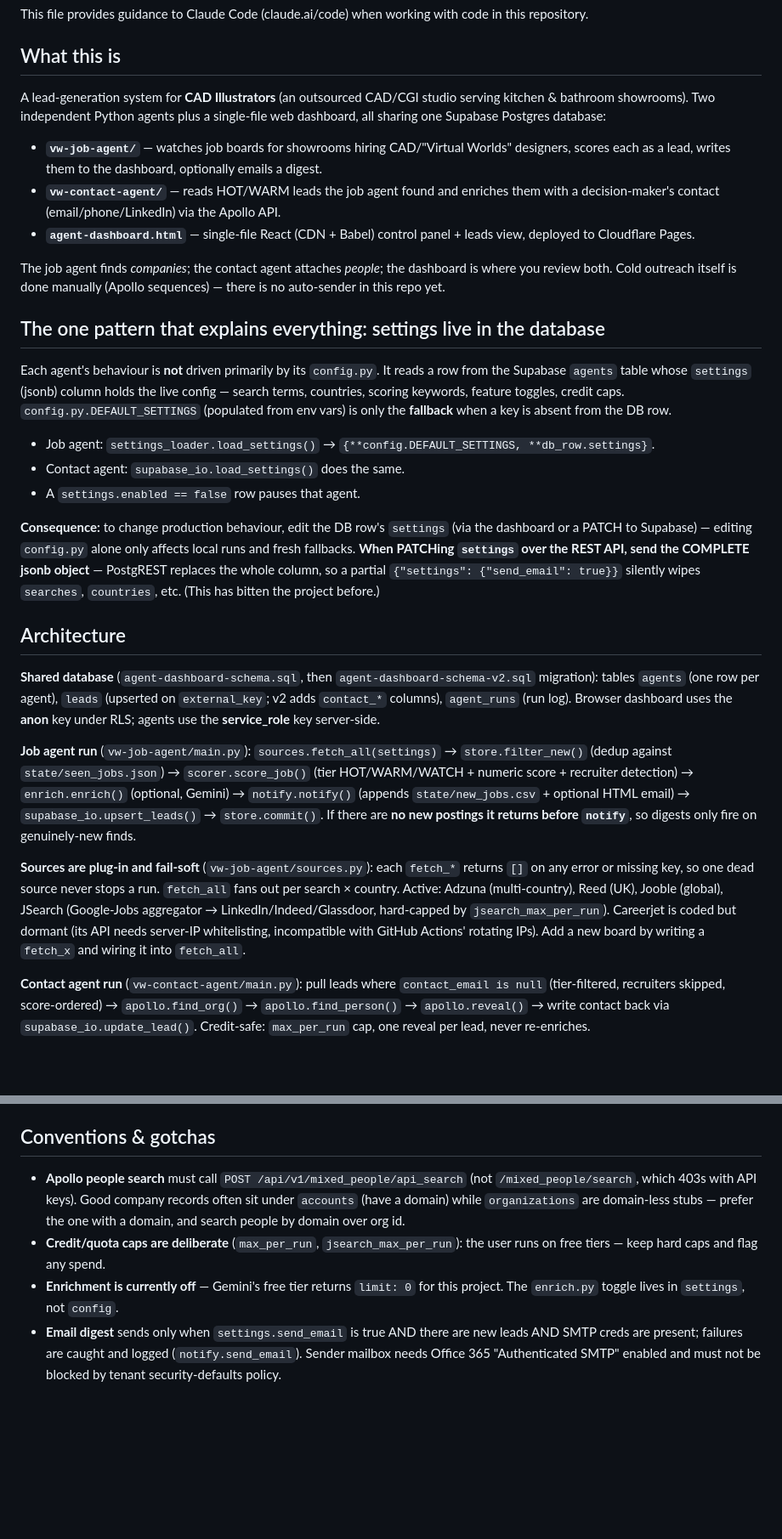
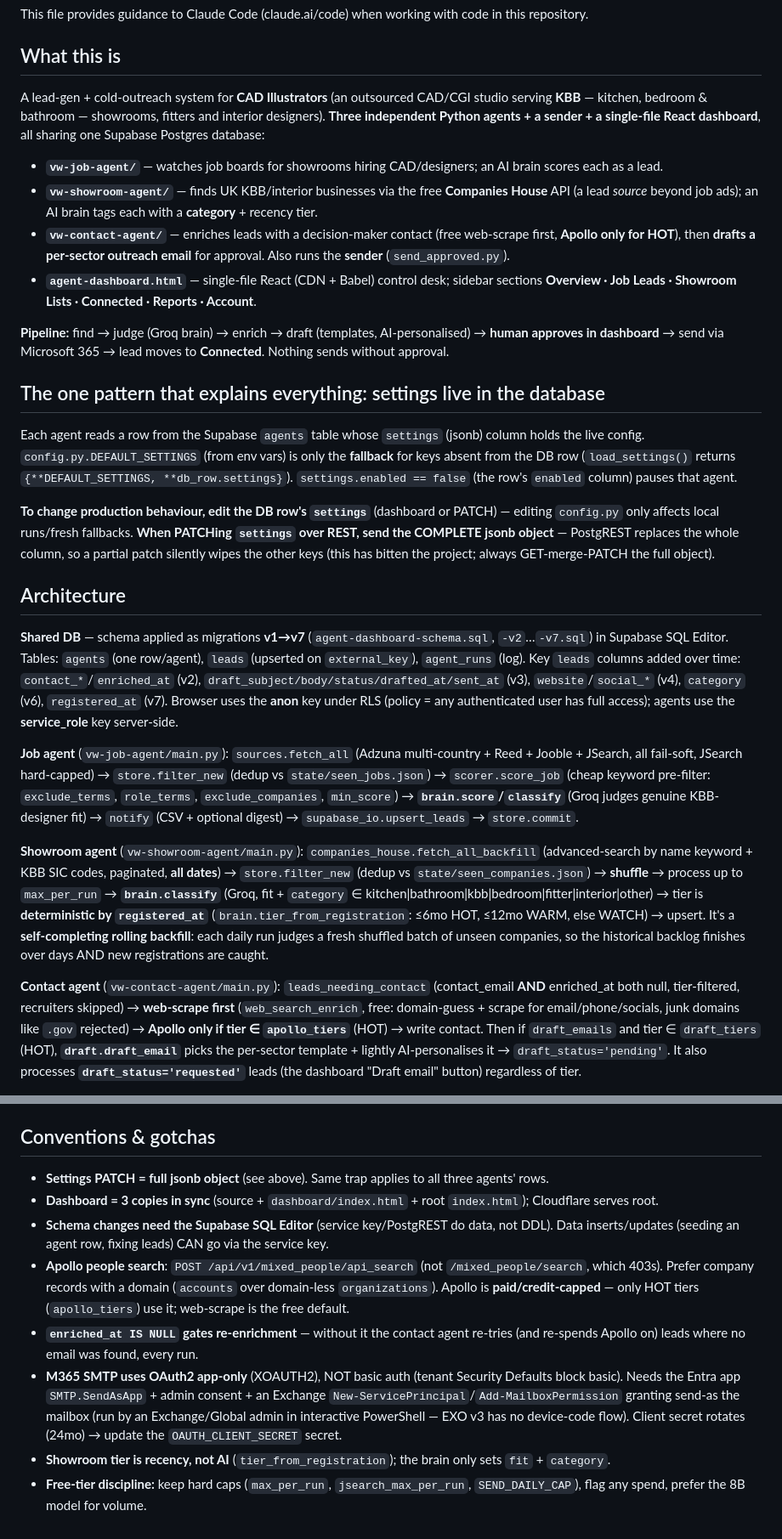
Before and after one commit to dhairyawork8141/Agent-Dashboard, a Markdown page: CLAUDE.md, 2 parts joined by grey strips. Shown at 85% size. Drawn GitHub-style; blank space fills up the shorter version.

```diff
--- a/CLAUDE.md
+++ b/CLAUDE.md
@@ -4,32 +4,28 @@ This file provides guidance to Claude Code (claude.ai/code) when working with co
 
 ## What this is
 
-A lead-generation system for **CAD Illustrators** (an outsourced CAD/CGI studio serving kitchen & bathroom showrooms). Two independent Python agents plus a single-file web dashboard, all sharing one Supabase Postgres database:
+A lead-gen + cold-outreach system for **CAD Illustrators** (an outsourced CAD/CGI studio serving **KBB** — kitchen, bedroom & bathroom — showrooms, fitters and interior designers). **Three independent Python agents + a sender + a single-file React dashboard**, all sharing one Supabase Postgres database:
 
-- **`vw-job-agent/`** — watches job boards for showrooms hiring CAD/"Virtual Worlds" designers, scores each as a lead, writes them to the dashboard, optionally emails a digest.
-- **`vw-contact-agent/`** — reads HOT/WARM leads the job agent found and enriches them with a decision-maker's contact (email/phone/LinkedIn) via the Apollo API.
-- **`agent-dashboard.html`** — single-file React (CDN + Babel) control panel + leads view, deployed to Cloudflare Pages.
+- **`vw-job-agent/`** — watches job boards for showrooms hiring CAD/designers; an AI brain scores each as a lead.
+- **`vw-showroom-agent/`** — finds UK KBB/interior businesses via the free **Companies House** API (a lead *source* beyond job ads); an AI brain tags each with a **category** + recency tier.
+- **`vw-contact-agent/`** — enriches leads with a decision-maker contact (free web-scrape first, **Apollo only for HOT**), then **drafts a per-sector outreach email** for approval. Also runs the **sender** (`send_approved.py`).
+- **`agent-dashboard.html`** — single-file React (CDN + Babel) control desk; sidebar sections **Overview · Job Leads · Showroom Lists · Connected · Reports · Account**.
 
-The job agent finds *companies*; the contact agent attaches *people*; the dashboard is where you review both. Cold outreach itself is done manually (Apollo sequences) — there is no auto-sender in this repo yet.
+**Pipeline:** find → judge (Groq brain) → enrich → draft (templates, AI-personalised) → **human approves in dashboard** → send via Microsoft 365 → lead moves to **Connected**. Nothing sends without approval.
 
 ## The one pattern that explains everything: settings live in the database
 
-Each agent's behaviour is **not** driven primarily by its `config.py`. It reads a row from the Supabase `agents` table whose `settings` (jsonb) column holds the live config — search terms, countries, scoring keywords, feature toggles, credit caps. `config.py.DEFAULT_SETTINGS` (populated from env vars) is only the **fallback** when a key is absent from the DB row.
+Each agent reads a row from the Supabase `agents` table whose `settings` (jsonb) column holds the live config. `config.py.DEFAULT_SETTINGS` (from env vars) is only the **fallback** for keys absent from the DB row (`load_settings()` returns `{**DEFAULT_SETTINGS, **db_row.settings}`). `settings.enabled == false` (the row's `enabled` column) pauses that agent.
 
-- Job agent: `settings_loader.load_settings()` → `{**config.DEFAULT_SETTINGS, **db_row.settings}`.
-- Contact agent: `supabase_io.load_settings()` does the same.
-- A `settings.enabled == false` row pauses that agent.
-
-**Consequence:** to change production behaviour, edit the DB row's `settings` (via the dashboard or a PATCH to Supabase) — editing `config.py` alone only affects local runs and fresh fallbacks. **When PATCHing `settings` over the REST API, send the COMPLETE jsonb object** — PostgREST replaces the whole column, so a partial `{"settings": {"send_email": true}}` silently wipes `searches`, `countries`, etc. (This has bitten the project before.)
+**To change production behaviour, edit the DB row's `settings`** (dashboard or PATCH) — editing `config.py` only affects local runs/fresh fallbacks. **When PATCHing `settings` over REST, send the COMPLETE jsonb object** — PostgREST replaces the whole column, so a partial patch silently wipes the other keys (this has bitten the project; always GET-merge-PATCH the full object).
 
 ## Architecture
 
-**Shared database** (`agent-dashboard-schema.sql`, then `agent-dashboard-schema-v2.sql` migration): tables `agents` (one row per agent), `leads` (upserted on `external_key`; v2 adds `contact_*` columns), `agent_runs` (run log). Browser dashboard uses the **anon** key under RLS; agents use the **service_role** key server-side.
+**Shared DB** — schema applied as migrations **v1→v7** (`agent-dashboard-schema.sql`, `-v2`…`-v7.sql`) in Supabase SQL Editor. Tables: `agents` (one row/agent), `leads` (upserted on `external_key`), `agent_runs` (log). Key `leads` columns added over time: `contact_*`/`enriched_at` (v2), `draft_subject/body/status/drafted_at/sent_at` (v3), `website`/`social_*` (v4), `category` (v6), `registered_at` (v7). Browser uses the **anon** key under RLS (policy = any authenticated user has full access); agents use the **service_role** key server-side.
 
-**Job agent run** (`vw-job-agent/main.py`):
-`sources.fetch_all(settings)` → `store.filter_new()` (dedup against `state/seen_jobs.json`) → `scorer.score_job()` (tier HOT/WARM/WATCH + numeric score + recruiter detection) → `enrich.enrich()` (optional, Gemini) → `notify.notify()` (appends `state/new_jobs.csv` + optional HTML email) → `supabase_io.upsert_leads()` → `store.commit()`. If there are **no new postings it returns before `notify`**, so digests only fire on genuinely-new finds.
+**Job agent** (`vw-job-agent/main.py`): `sources.fetch_all` (Adzuna multi-country + Reed + Jooble + JSearch, all fail-soft, JSearch hard-capped) → `store.filter_new` (dedup vs `state/seen_jobs.json`) → `scorer.score_job` (cheap keyword pre-filter: `exclude_terms`, `role_terms`, `exclude_companies`, `min_score`) → **`brain.score`/`classify`** (Groq judges genuine KBB-designer fit) → `notify` (CSV + optional digest) → `supabase_io.upsert_leads` → `store.commit`.
 
-**Sources are plug-in and fail-soft** (`vw-job-agent/sources.py`): each `fetch_*` returns `[]` on any error or missing key, so one dead source never stops a run. `fetch_all` fans out per search × country. Active: Adzuna (multi-country), Reed (UK), Jooble (global), JSearch (Google-Jobs aggregator → LinkedIn/Indeed/Glassdoor, hard-capped by `jsearch_max_per_run`). Careerjet is coded but dormant (its API needs server-IP whitelisting, incompatible with GitHub Actions' rotating IPs). Add a new board by writing a `fetch_x` and wiring it into `fetch_all`.
+**Showroom agent** (`vw-showroom-agent/main.py`): `companies_house.fetch_all_backfill` (advanced-search by name keyword + KBB SIC codes, paginated, **all dates**) → `store.filter_new` (dedup vs `state/seen_companies.json`) → **shuffle** → process up to `max_per_run` → **`brain.classify`** (Groq, fit + `category` ∈ kitchen|bathroom|kbb|bedroom|fitter|interior|other) → tier is **deterministic by `registered_at`** (`brain.tier_from_registration`: ≤6mo HOT, ≤12mo WARM, else WATCH) → upsert. It's a **self-completing rolling backfill**: each daily run judges a fresh shuffled batch of unseen companies, so the historical backlog finishes over days AND new registrations are caught.
 
-**Contact agent run** (`vw-contact-agent/main.py`): pull leads where `contact_email is null` (tier-filtered, recruiters skipped, score-ordered) → `apollo.find_org()` → `apollo.find_person()` → `apollo.reveal()` → write contact back via `supabase_io.update_lead()`. Credit-safe: `max_per_run` cap, one reveal per lead, never re-enriches.
+**Contact agent** (`vw-contact-agent/main.py`): `leads_needing_contact` (contact_email **AND** enriched_at both null, tier-filtered, recruiters skipped) → **web-scrape first** (`web_search_enrich`, free: domain-guess + scrape for email/phone/socials, junk domains like `.gov` rejected) → **Apollo only if tier ∈ `apollo_tiers`** (HOT) → write contact. Then if `draft_emails` and tier ∈ `draft_tiers` (HOT), **`draft.draft_email`** picks the per-sector template + lightly AI-personalises it → `draft_status='pending'`. It also processes **`draft_status='requested'`** leads (the dashboard "Draft email" button) regardless of tier.
 
@@ -69,7 +78,11 @@ Apply DB schema: run `agent-dashboard-schema.sql` then `agent-dashboard-schema-v
 
 ## Conventions & gotchas
 
-- **Apollo people search** must call `POST /api/v1/mixed_people/api_search` (not `/mixed_people/search`, which 403s with API keys). Good company records often sit under `accounts` (have a domain) while `organizations` are domain-less stubs — prefer the one with a domain, and search people by domain over org id.
-- **Credit/quota caps are deliberate** (`max_per_run`, `jsearch_max_per_run`): the user runs on free tiers — keep hard caps and flag any spend.
-- **Enrichment is currently off** — Gemini's free tier returns `limit: 0` for this project. The `enrich.py` toggle lives in `settings`, not `config`.
-- **Email digest** sends only when `settings.send_email` is true AND there are new leads AND SMTP creds are present; failures are caught and logged (`notify.send_email`). Sender mailbox needs Office 365 "Authenticated SMTP" enabled and must not be blocked by tenant security-defaults policy.
+- **Settings PATCH = full jsonb object** (see above). Same trap applies to all three agents' rows.
+- **Dashboard = 3 copies in sync** (source + `dashboard/index.html` + root `index.html`); Cloudflare serves root.
+- **Schema changes need the Supabase SQL Editor** (service key/PostgREST do data, not DDL). Data inserts/updates (seeding an agent row, fixing leads) CAN go via the service key.
+- **Apollo people search**: `POST /api/v1/mixed_people/api_search` (not `/mixed_people/search`, which 403s). Prefer company records with a domain (`accounts` over domain-less `organizations`). Apollo is **paid/credit-capped** — only HOT tiers (`apollo_tiers`) use it; web-scrape is the free default.
+- **`enriched_at IS NULL` gates re-enrichment** — without it the contact agent re-tries (and re-spends Apollo on) leads where no email was found, every run.
+- **M365 SMTP uses OAuth2 app-only** (XOAUTH2), NOT basic auth (tenant Security Defaults block basic). Needs the Entra app `SMTP.SendAsApp` + admin consent + an Exchange `New-ServicePrincipal`/`Add-MailboxPermission` granting send-as the mailbox (run by an Exchange/Global admin in interactive PowerShell — EXO v3 has no device-code flow). Client secret rotates (24mo) → update the `OAUTH_CLIENT_SECRET` secret.
+- **Showroom tier is recency, not AI** (`tier_from_registration`); the brain only sets `fit` + `category`.
+- **Free-tier discipline:** keep hard caps (`max_per_run`, `jsearch_max_per_run`, `SEND_DAILY_CAP`), flag any spend, prefer the 8B model for volume.
```
Also changed, not shown: other parts of CLAUDE.md (+33 -20 lines).
